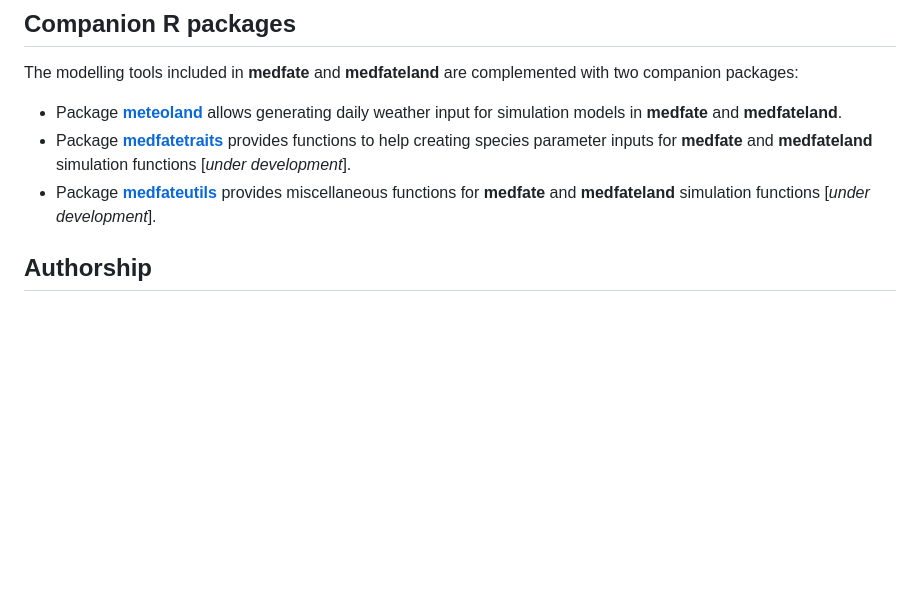
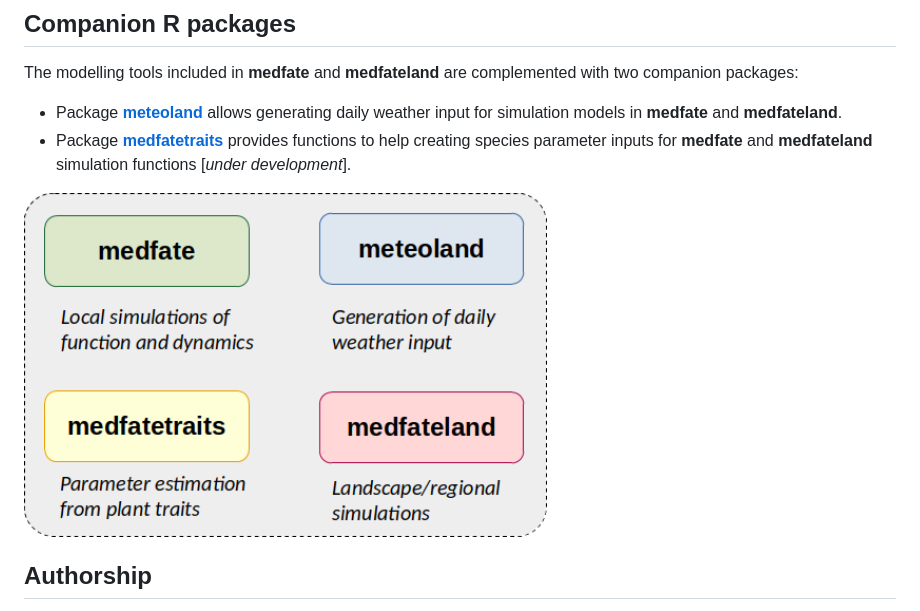
Before and after one commit to emf-creaf/medfateland, a Markdown page: README.md, the part around the change. Rendered like a GitHub page; pictures changed too: man/figures/packages.png (added); blank space fills up the shorter version.

```diff
--- a/README.md
+++ b/README.md
@@ -51,9 +51,8 @@ complemented with two companion packages:
   provides functions to help creating species parameter inputs for
   **medfate** and **medfateland** simulation functions \[*under
   development*\].
-- Package [**medfateutils**](https://emf-creaf.github.io/medfateutils)
-  provides miscellaneous functions for **medfate** and **medfateland**
-  simulation functions \[*under development*\].
+
+<img src="man/figures/packages.png" width="60%" style="display: block; margin: auto;" />
 
 ## Authorship
 
```
Also changed, not shown: 1 other file.
